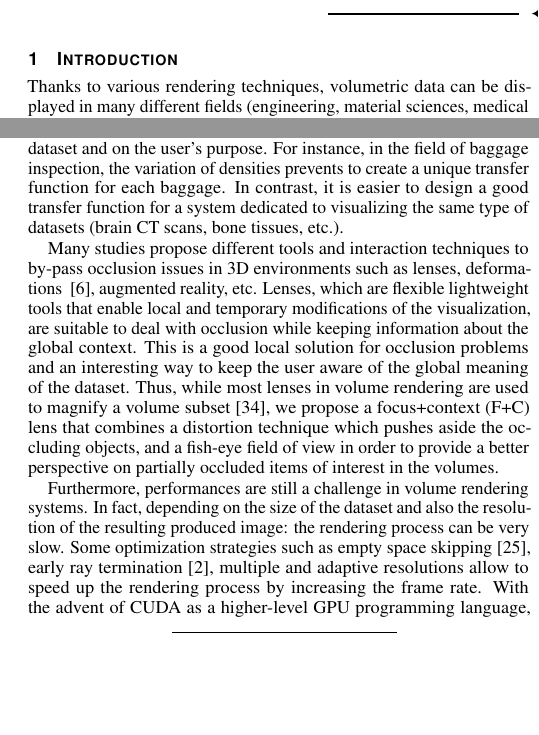
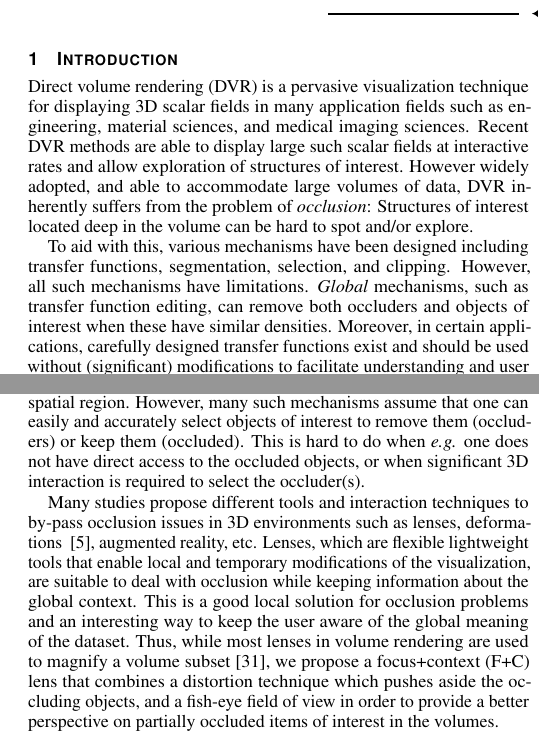
Before and after one commit to Tmikes/lens-paper, a LaTeX document (template.tex, which reads introduction.tex): two parts of the columns of page 1 of 10 before the commit and two parts of the columns of page 1 of 9 after it, joined at a grey line, cut so that both start at the same text, the shorter picture padded with empty space. Compiled offline with pdfLaTeX.

```diff
--- a/introduction.tex
+++ b/introduction.tex
@@ -5,13 +5,18 @@
 \end{figure*}
 
 
-Thanks to various rendering techniques, volumetric data can be displayed in many different fields (engineering, material sciences, medical imaging, etc.). Direct volume rendering techniques or isosurfaces techniques render these volumes into graphical representations in order to allow their exploration. In volume rendering, occlusion management is a challenge. As such, in 3d representations of volumes, some areas or objects (subsets) can be partially or fully hidden by others because of their locations.
+Direct volume rendering (DVR) is a pervasive visualization technique for displaying 3D scalar fields in many application fields such as engineering, material sciences, and medical imaging sciences. Recent DVR methods are able to display large such scalar fields at interactive rates and allow exploration of structures of interest. However widely adopted, and able to accommodate large volumes of data, DVR inherently suffers from the problem of \emph{occlusion}: Structures of interest located deep in the volume can be hard to spot and/or explore.
 
-Global techniques such as transfer functions,  segmentation, and selection/clipping are used to remove occlusion in the entire volume. Therefore, they are a good way to reduce occlusion and make visible interesting features.  However, it is still difficult to create a good transfer function/segmentation  especially when the data are heterogeneous. In fact, designing a good transfer function depends heavily on the type of dataset and on the user's purpose. For instance, in the field of baggage inspection, the variation of densities prevents to create a unique transfer function for each baggage. In contrast, it is easier to design a good transfer function for a system dedicated to visualizing the same type of datasets (brain CT scans, bone tissues, etc.).
+To aid with this, various mechanisms have been designed including transfer functions, segmentation, selection, and clipping. However, all such mechanisms have limitations.  \emph{Global} mechanisms, such as transfer function editing, can remove both occluders and objects of interest when these have similar densities. Moreover, in certain applications, carefully designed transfer functions exist and should be used without (significant) modifications to facilitate understanding and user training\,\cite{xxx}. \emph{Local} mechanisms such as segmentation, selection, or clipping are more effective in manipulating data confined to a given spatial region. However, many such mechanisms assume that one can easily and accurately select objects of interest to remove them (occluders) or keep them (occluded). This is hard to do when \emph{e.g.} one does not have direct access to the occluded objects, or when significant 3D interaction is required to select the occluder(s).
+
 
 Many studies propose different tools and interaction techniques to by-pass occlusion issues in 3D environments such as lenses, deformations ~\cite{595268}, augmented reality, etc. Lenses, which are flexible lightweight tools that enable local and temporary modifications of the visualization, are suitable to deal with occlusion while keeping information about the global context. This is a good local solution for occlusion problems and an interesting way to keep the user aware of the global meaning of the dataset. Thus, while most lenses in volume rendering are used to magnify a volume subset~\cite{CGF:CGF12871}, we propose a focus+context (F+C) lens that combines a distortion technique which pushes aside the occluding objects, and a  fish-eye field of view in order to provide a better perspective on partially occluded items of interest in the volumes.
 
+A
 
-Furthermore, performances are still a  challenge in volume rendering systems. In fact, depending on the size of the dataset and also the resolution of the resulting produced image: the rendering process can be very slow. Some optimization strategies such as empty space skipping~\cite{Liu:2009:AVR:2421899.2421919}, early ray termination~\cite{CGF:CGF12605}, multiple and adaptive resolutions allow to speed up the rendering process by increasing the frame rate. With the advent of CUDA as a higher-level GPU programming language, CUDA-based ray-casters were introduced~\cite{Kainz:2009:RCM:1661412.1618498}. So, in order to support our focus+context interactive lens, our volume visualization system relies on a CUDA-based ray-casting algorithm~\cite{Roettger:2003:SHV:769922.769948}.  This framework enables volumetric datasets visualization and offers a set of interactive tools including our lens for the purpose of easing the exploration and the manipulation of the data.
+%ALEX: Removed below text, it's not really related to our contribution here
+%Furthermore, performances are still a  challenge in volume rendering systems. In fact, depending on the size of the dataset and also the resolution of the resulting produced image: the rendering process can be very slow. Some optimization strategies such as empty space skipping~\cite{Liu:2009:AVR:2421899.2421919}, early ray termination~\cite{CGF:CGF12605}, multiple and adaptive resolutions allow to speed up the rendering process by increasing the frame rate. With the advent of CUDA as a higher-level GPU programming language, CUDA-based ray-casters were introduced~\cite{Kainz:2009:RCM:1661412.1618498}.
+
+So, in order to support our focus+context interactive lens, our volume visualization system relies on a CUDA-based ray-casting algorithm~\cite{Roettger:2003:SHV:769922.769948}.  This framework enables volumetric datasets visualization and offers a set of interactive tools including our lens for the purpose of easing the exploration and the manipulation of the data.
 
 The structure of this paper is as follows. Section 2 presents related work in the areas of ray-casting, occlusion management, lenses and deformations. Section 3 describes the principle of our lens. Section 4 presents a method to convert vector datasets into a volume. Section 5 illustrates our lens technique with 3 scenarios. Section 6 discusses the presented technique. Finally, section 7 concludes the paper.
```
Also changed, not shown: images/VerticalViewLabel.png (added), images/aircraft.pdf (added), images/aircraft_lens.pdf (added), images/bagage_orientation_bis.pdf (added), images/topViewFR.png (added), 3 other files.
